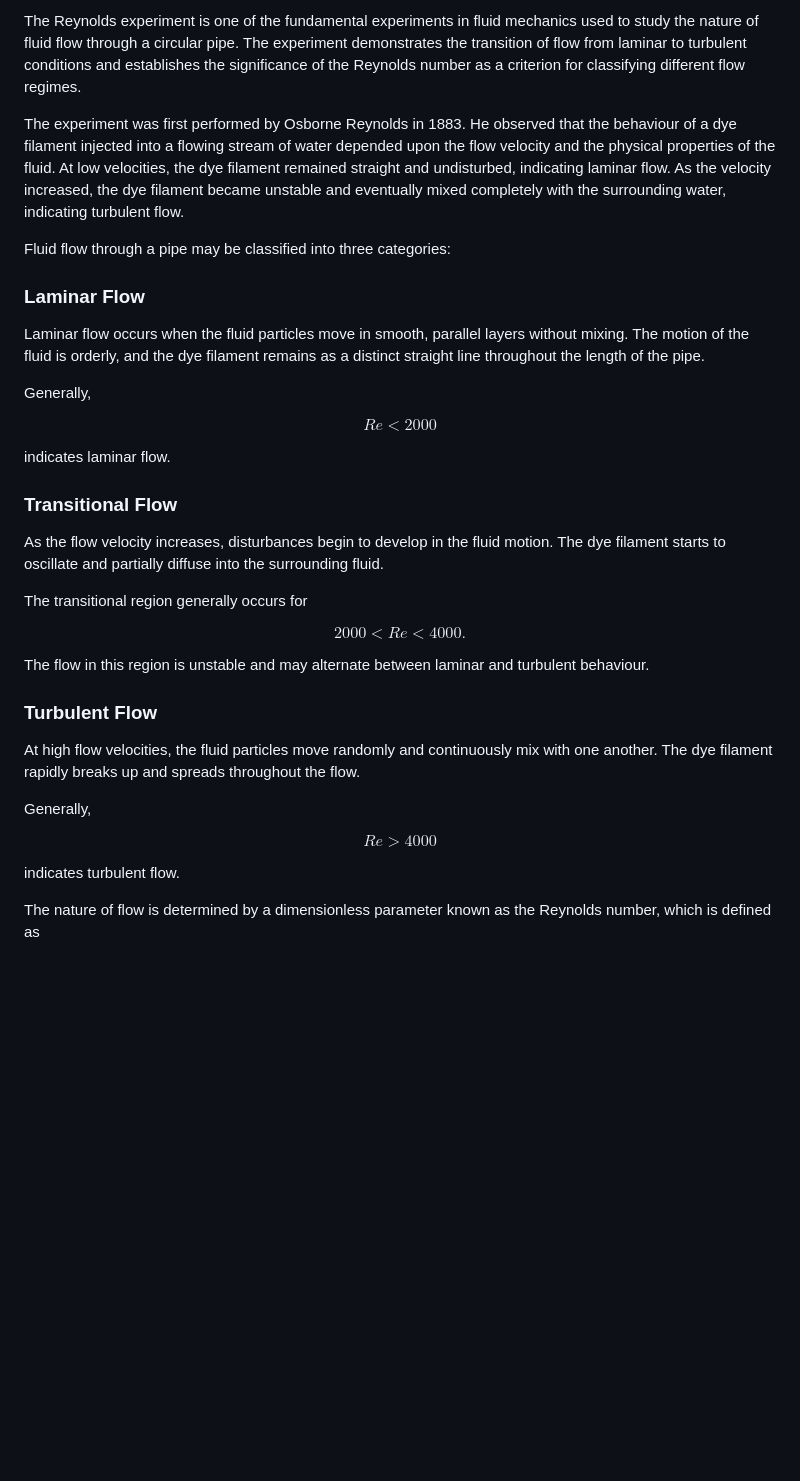
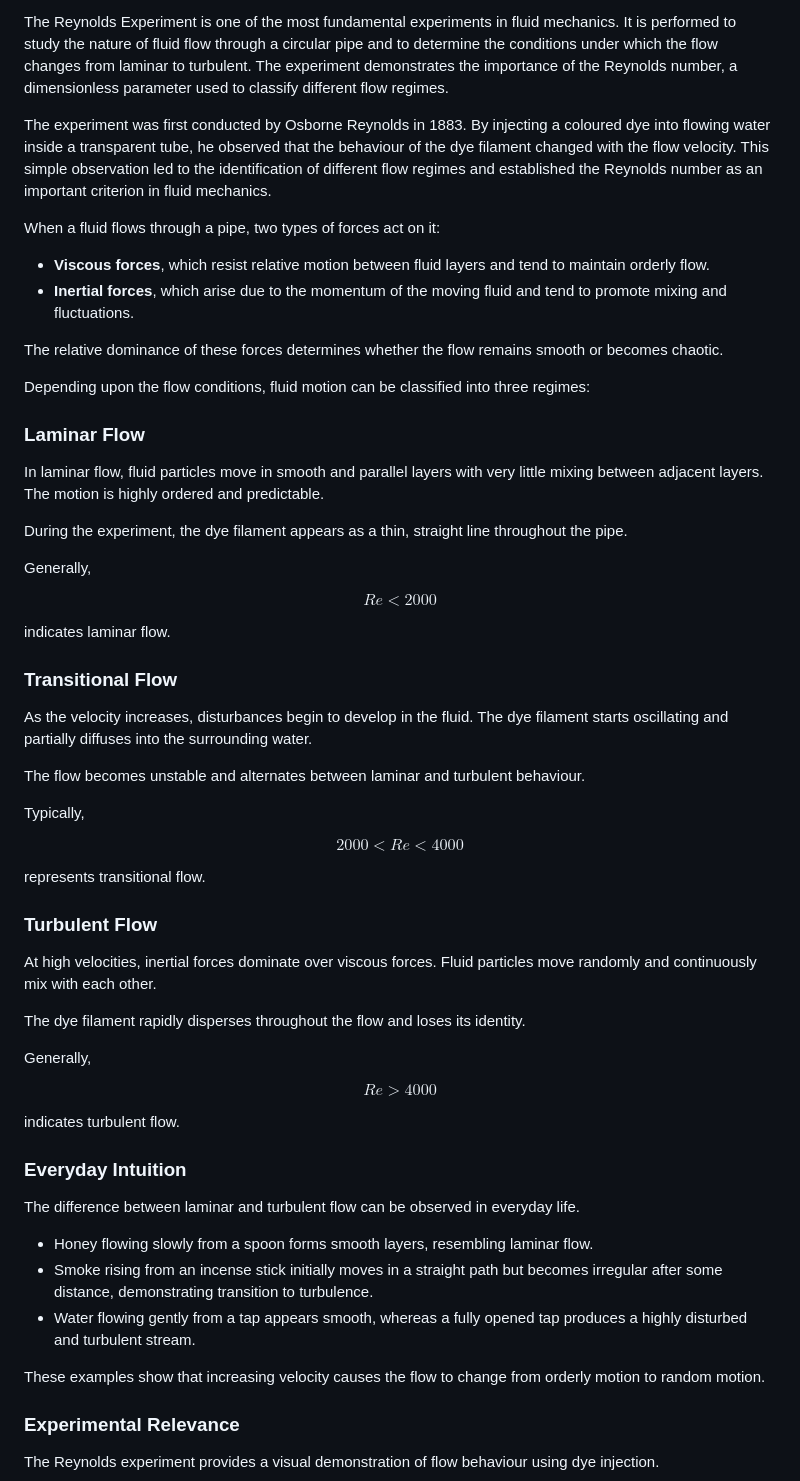
Before and after one commit to virtual-labs/exp-reynolds-iiith, a Markdown page: experiment/theory.md, the part around one of its changes. Drawn GitHub-style; blank space fills up the shorter version.

```diff
--- a/experiment/theory.md
+++ b/experiment/theory.md
@@ -1,43 +1,69 @@
-The Reynolds experiment is one of the fundamental experiments in fluid mechanics used to study the nature of fluid flow through a circular pipe. The experiment demonstrates the transition of flow from laminar to turbulent conditions and establishes the significance of the Reynolds number as a criterion for classifying different flow regimes.
+The Reynolds Experiment is one of the most fundamental experiments in fluid mechanics. It is performed to study the nature of fluid flow through a circular pipe and to determine the conditions under which the flow changes from laminar to turbulent. The experiment demonstrates the importance of the Reynolds number, a dimensionless parameter used to classify different flow regimes.
 
-The experiment was first performed by Osborne Reynolds in 1883. He observed that the behaviour of a dye filament injected into a flowing stream of water depended upon the flow velocity and the physical properties of the fluid. At low velocities, the dye filament remained straight and undisturbed, indicating laminar flow. As the velocity increased, the dye filament became unstable and eventually mixed completely with the surrounding water, indicating turbulent flow.
+The experiment was first conducted by Osborne Reynolds in 1883. By injecting a coloured dye into flowing water inside a transparent tube, he observed that the behaviour of the dye filament changed with the flow velocity. This simple observation led to the identification of different flow regimes and established the Reynolds number as an important criterion in fluid mechanics.
 
-Fluid flow through a pipe may be classified into three categories:
+When a fluid flows through a pipe, two types of forces act on it:
+
+- **Viscous forces**, which resist relative motion between fluid layers and tend to maintain orderly flow.
+- **Inertial forces**, which arise due to the momentum of the moving fluid and tend to promote mixing and fluctuations.
+
+The relative dominance of these forces determines whether the flow remains smooth or becomes chaotic.
+
+Depending upon the flow conditions, fluid motion can be classified into three regimes:
 
 ### Laminar Flow
 
-Laminar flow occurs when the fluid particles move in smooth, parallel layers without mixing. The motion of the fluid is orderly, and the dye filament remains as a distinct straight line throughout the length of the pipe.
+In laminar flow, fluid particles move in smooth and parallel layers with very little mixing between adjacent layers. The motion is highly ordered and predictable.
+
+During the experiment, the dye filament appears as a thin, straight line throughout the pipe.
 
 Generally,
 
 $$
-Re < 2000
+Re<2000
 $$
 
 indicates laminar flow.
 
 ### Transitional Flow
 
-As the flow velocity increases, disturbances begin to develop in the fluid motion. The dye filament starts to oscillate and partially diffuse into the surrounding fluid.
+As the velocity increases, disturbances begin to develop in the fluid. The dye filament starts oscillating and partially diffuses into the surrounding water.
 
-The transitional region generally occurs for
+The flow becomes unstable and alternates between laminar and turbulent behaviour.
+
+Typically,
 
 $$
-2000 < Re < 4000.
+2000<Re<4000
 $$
 
-The flow in this region is unstable and may alternate between laminar and turbulent behaviour.
+represents transitional flow.
 
 ### Turbulent Flow
 
-At high flow velocities, the fluid particles move randomly and continuously mix with one another. The dye filament rapidly breaks up and spreads throughout the flow.
+At high velocities, inertial forces dominate over viscous forces. Fluid particles move randomly and continuously mix with each other.
+
+The dye filament rapidly disperses throughout the flow and loses its identity.
 
 Generally,
 
 $$
-Re > 4000
+Re>4000
 $$
 
 indicates turbulent flow.
 
-The nature of flow is determined by a dimensionless parameter known as the Reynolds number, which is defined as
+### Everyday Intuition
+
+The difference between laminar and turbulent flow can be observed in everyday life.
+
+- Honey flowing slowly from a spoon forms smooth layers, resembling laminar flow.
+- Smoke rising from an incense stick initially moves in a straight path but becomes irregular after some distance, demonstrating transition to turbulence.
+- Water flowing gently from a tap appears smooth, whereas a fully opened tap produces a highly disturbed and turbulent stream.
+
+These examples show that increasing velocity causes the flow to change from orderly motion to random motion.
+
+### Experimental Relevance
+
+The Reynolds experiment provides a visual demonstration of flow behaviour using dye injection.
+
```
Also changed, not shown: other parts of experiment/theory.md (+98 -17 lines), experiment/observations.md (+133 -136 lines).
